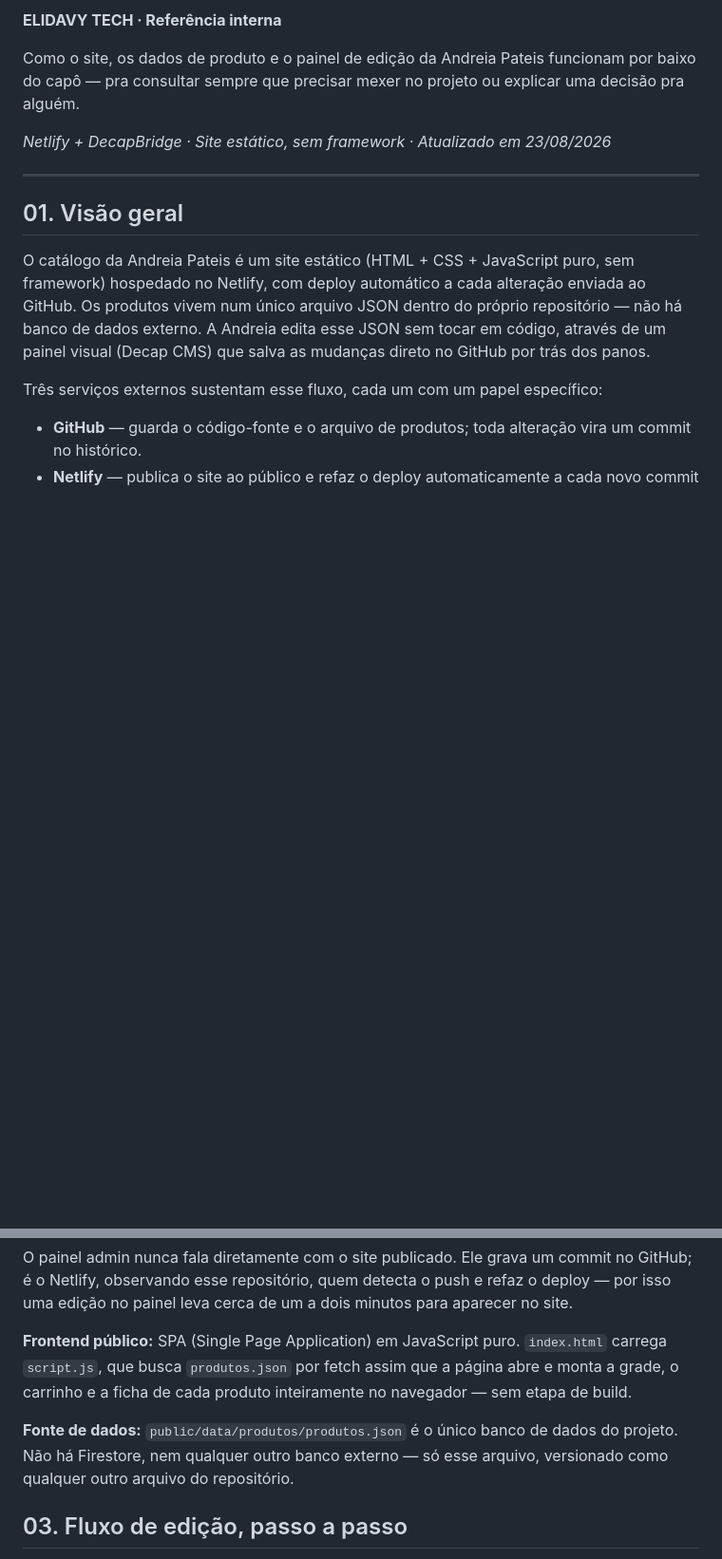
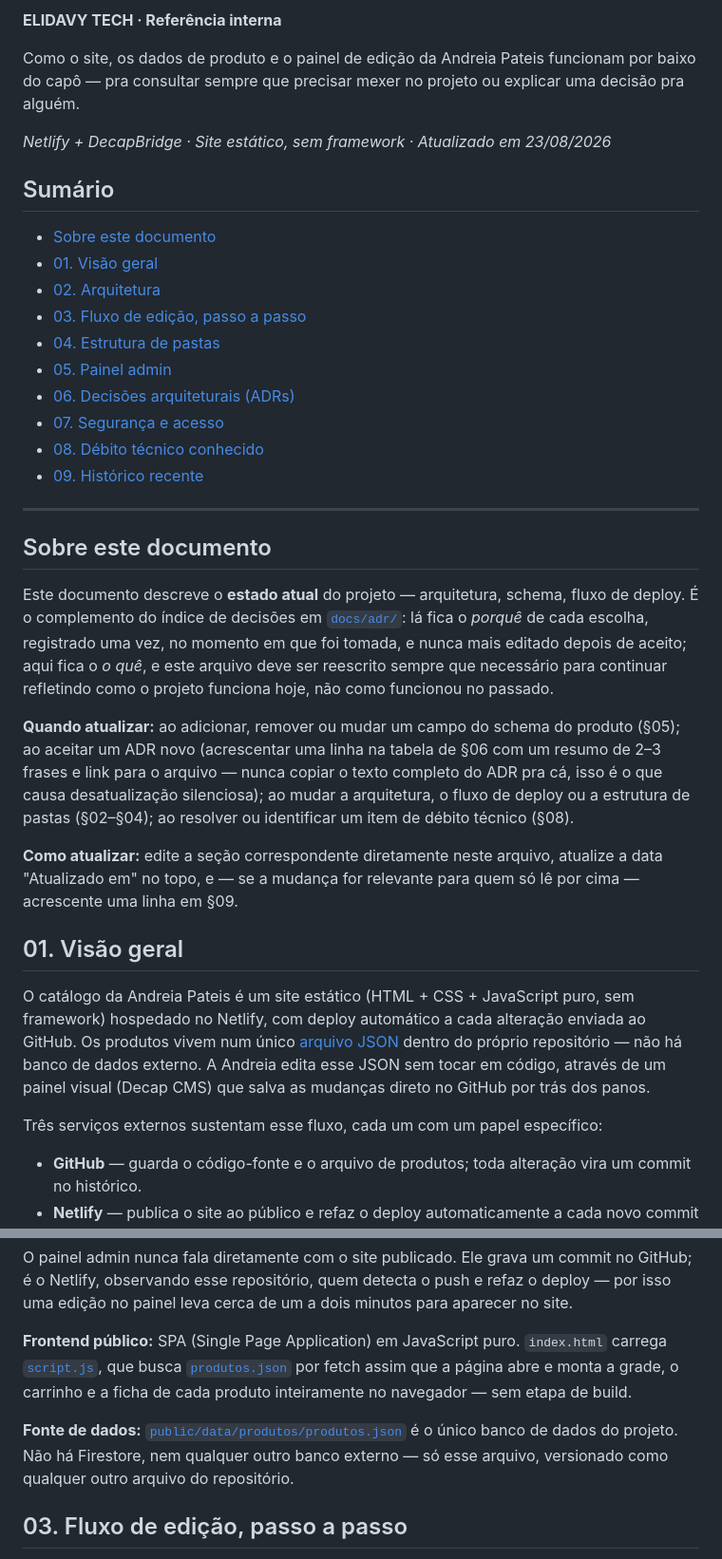
Before and after one commit to elieltonsouzadossantos/catalogo-andreia, a Markdown page: docs/documentacao-tecnica.md, 2 parts joined by grey strips. Shown: that part at 95% size. GitHub-like rendering; blank space fills up the shorter version.

```diff
--- a/docs/documentacao-tecnica.md
+++ b/docs/documentacao-tecnica.md
@@ -8,15 +8,49 @@ decisão pra alguém.
 
 *Netlify + DecapBridge · Site estático, sem framework · Atualizado em 23/08/2026*
 
+## Sumário
+
+- [Sobre este documento](#sobre-este-documento)
+- [01. Visão geral](#01-visão-geral)
+- [02. Arquitetura](#02-arquitetura)
+- [03. Fluxo de edição, passo a passo](#03-fluxo-de-edição-passo-a-passo)
+- [04. Estrutura de pastas](#04-estrutura-de-pastas)
+- [05. Painel admin](#05-painel-admin)
+- [06. Decisões arquiteturais (ADRs)](#06-decisões-arquiteturais-adrs)
+- [07. Segurança e acesso](#07-segurança-e-acesso)
+- [08. Débito técnico conhecido](#08-débito-técnico-conhecido)
+- [09. Histórico recente](#09-histórico-recente)
+
 ---
+
+## Sobre este documento
+
+Este documento descreve o **estado atual** do projeto — arquitetura, schema, fluxo de
+deploy. É o complemento do índice de decisões em [`docs/adr/`](./adr/): lá fica o
+*porquê* de cada escolha, registrado uma vez, no momento em que foi tomada, e nunca mais
+editado depois de aceito; aqui fica o *o quê*, e este arquivo deve ser reescrito sempre
+que necessário para continuar refletindo como o projeto funciona hoje, não como
+funcionou no passado.
+
+**Quando atualizar:** ao adicionar, remover ou mudar um campo do schema do produto
+(§05); ao aceitar um ADR novo (acrescentar uma linha na tabela de §06 com um resumo de
+2–3 frases e link para o arquivo — nunca copiar o texto completo do ADR pra cá, isso é o
+que causa desatualização silenciosa); ao mudar a arquitetura, o fluxo de deploy ou a
+estrutura de pastas (§02–§04); ao resolver ou identificar um item de débito técnico
+(§08).
+
+**Como atualizar:** edite a seção correspondente diretamente neste arquivo, atualize a
+data "Atualizado em" no topo, e — se a mudança for relevante para quem só lê por cima —
+acrescente uma linha em §09.
 
 ## 01. Visão geral
 
 O catálogo da Andreia Pateis é um site estático (HTML + CSS + JavaScript puro, sem
 framework) hospedado no Netlify, com deploy automático a cada alteração enviada ao
-GitHub. Os produtos vivem num único arquivo JSON dentro do próprio repositório — não há
-banco de dados externo. A Andreia edita esse JSON sem tocar em código, através de um
-painel visual (Decap CMS) que salva as mudanças direto no GitHub por trás dos panos.
+GitHub. Os produtos vivem num único [arquivo JSON](../public/data/produtos/produtos.json)
+dentro do próprio repositório — não há banco de dados externo. A Andreia edita esse JSON
+sem tocar em código, através de um painel visual (Decap CMS) que salva as mudanças
+direto no GitHub por trás dos panos.
 
 Três serviços externos sustentam esse fluxo, cada um com um papel específico:
 
@@ -51,13 +80,14 @@ GitHub; é o Netlify, observando esse repositório, quem detecta o push e refaz
 por isso uma edição no painel leva cerca de um a dois minutos para aparecer no site.
 
 **Frontend público:** SPA (Single Page Application) em JavaScript puro. `index.html`
-carrega `script.js`, que busca `produtos.json` por fetch assim que a página abre e monta
-a grade, o carrinho e a ficha de cada produto inteiramente no navegador — sem etapa de
-build.
+carrega [`script.js`](../public/js/script.js), que busca
+[`produtos.json`](../public/data/produtos/produtos.json) por fetch assim que a página
+abre e monta a grade, o carrinho e a ficha de cada produto inteiramente no navegador —
+sem etapa de build.
 
-**Fonte de dados:** `public/data/produtos/produtos.json` é o único banco de dados do
-projeto. Não há Firestore, nem qualquer outro banco externo — só esse arquivo,
-versionado como qualquer outro arquivo do repositório.
+**Fonte de dados:** [`public/data/produtos/produtos.json`](../public/data/produtos/produtos.json)
+é o único banco de dados do projeto. Não há Firestore, nem qualquer outro banco externo
+— só esse arquivo, versionado como qualquer outro arquivo do repositório.
 
 ## 03. Fluxo de edição, passo a passo
 
```
Also changed, not shown: other parts of docs/documentacao-tecnica.md (+90 -100 lines).
